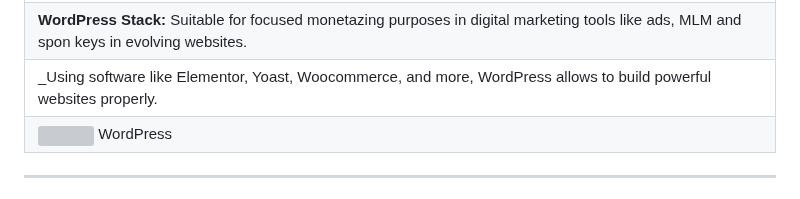
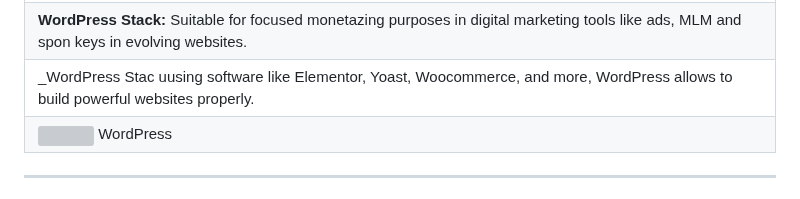
Before and after one commit to lucfreelance/lucfreelance, a Markdown page: README.MD, the part around the change. Rendered like a GitHub page; grey boxes are pictures that could not be loaded.

```diff
--- a/README.MD
+++ b/README.MD
@@ -25,7 +25,7 @@
 | 🅐![](https://img.icons8.com/color/48/000000/api-settings.png) API **APIs:** Services or microservices that handle server-side logic and data retrieval. |
 | 🅜![](https://img.icons8.com/color/48/000000/markdown.png) Markup **Markup:** Static HTML markup that is pre-built at build time and served via a content delivery network (CDN). |
 | **WordPress Stack:** Suitable for focused monetazing purposes in digital marketing tools like ads, MLM and spon keys in evolving websites. |
-| _Using software like Elementor, Yoast, Woocommerce, and more, WordPress allows to build powerful websites properly. |
+| _WordPress Stac uusing software like Elementor, Yoast, Woocommerce, and more, WordPress allows to build powerful websites properly. |
 | ![](https://img.icons8.com/color/48/000000/wordpress.png)  WordPress | Suitable to make websites, blogs, and ecommerces. |
 
 ---
```
